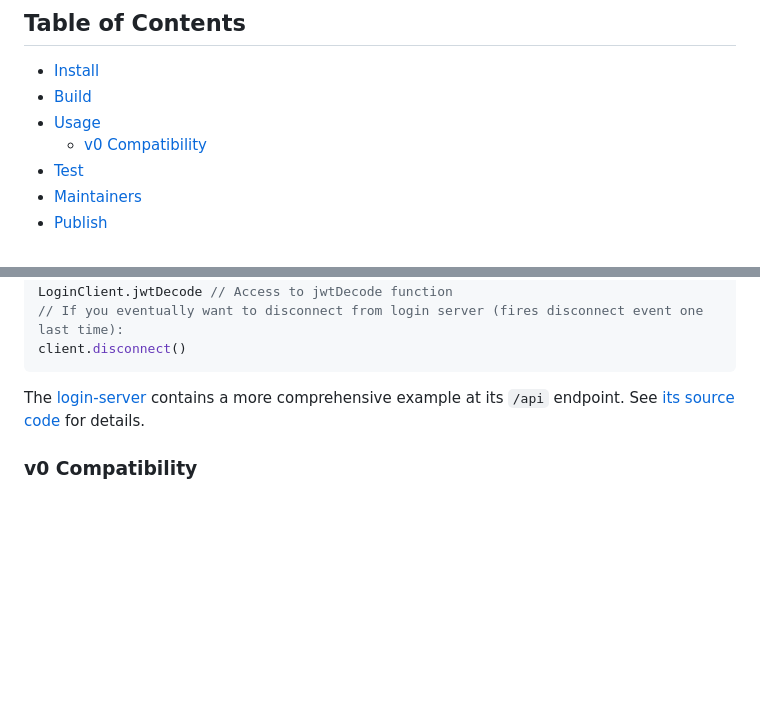
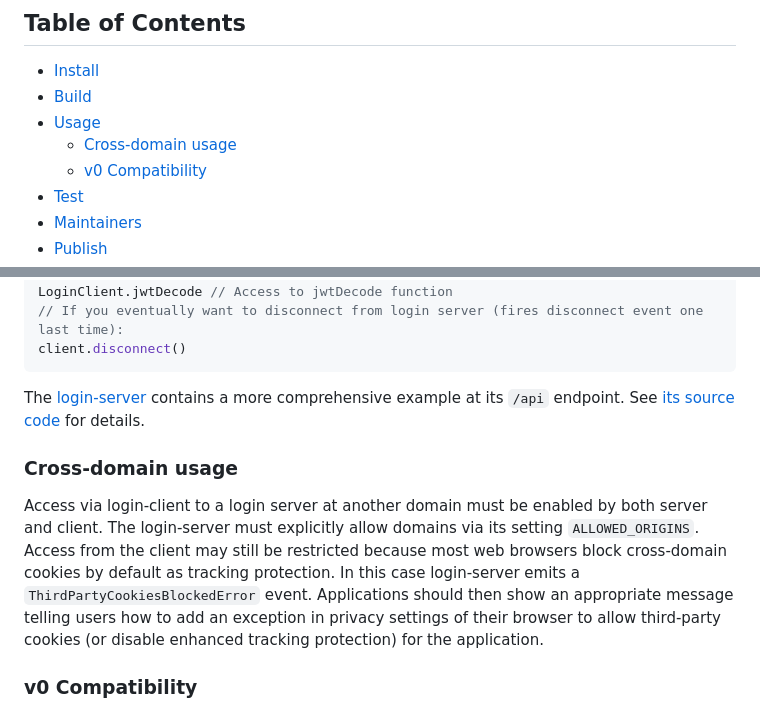
Before and after one commit to gbv/login-client, a Markdown page: README.md, 2 parts joined by grey strips. Rendered like a GitHub page; blank space fills up the shorter version.

Commit message:
Document cross-domain usage
Close #10.

```diff
--- a/README.md
+++ b/README.md
@@ -12,6 +12,7 @@ This repository offers a JavaScript client to be used with [login-server].
 - [Install](#install)
 - [Build](#build)
 - [Usage](#usage)
+  - [Cross-domain usage](#cross-domain-usage)
   - [v0 Compatibility](#v0-compatibility)
 - [Test](#test)
 - [Maintainers](#maintainers)
@@ -141,6 +143,16 @@ client.disconnect()
 
 The [login-server] contains a more comprehensive example at its `/api` endpoint. See [its source code](https://github.com/gbv/login-server/blob/master/views/api.ejs) for details.
 
+### Cross-domain usage
+Access via login-client to a login server at another domain must be enabled by
+both server and client. The login-server must explicitly allow domains via its
+setting `ALLOWED_ORIGINS`. Access from the client may still be restricted
+because most web browsers block cross-domain cookies by default as tracking
+protection. In this case login-server emits a `ThirdPartyCookiesBlockedError`
+event. Applications should then show an appropriate message telling users how
+to add an exception in privacy settings of their browser to allow third-party
+cookies (or disable enhanced tracking protection) for the application.
+
 ### v0 Compatibility
 gbv-login-client v1 changed how it is exported and therefore it needs to be included differently.
 
```
Also changed, not shown: other parts of README.md (+1 -0 lines).
